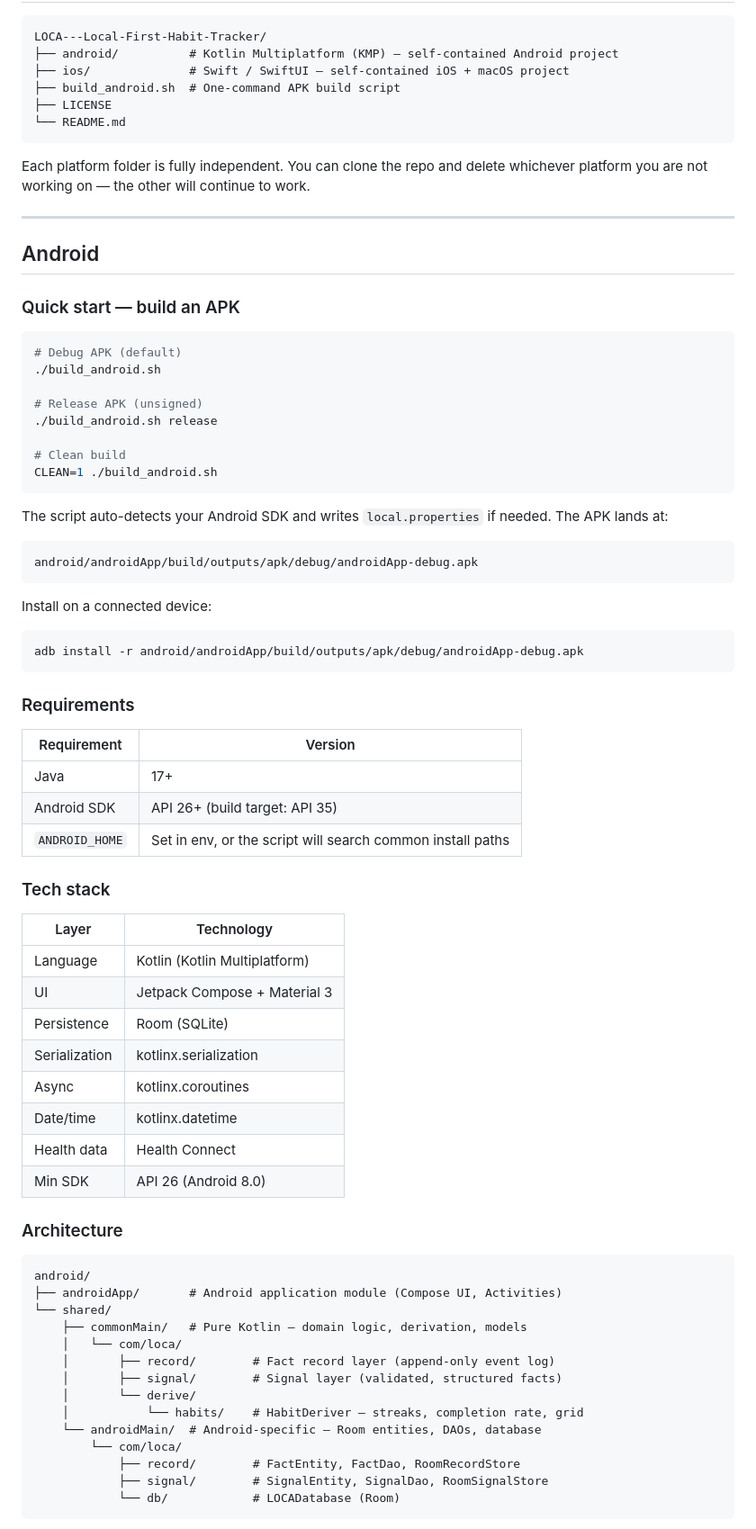
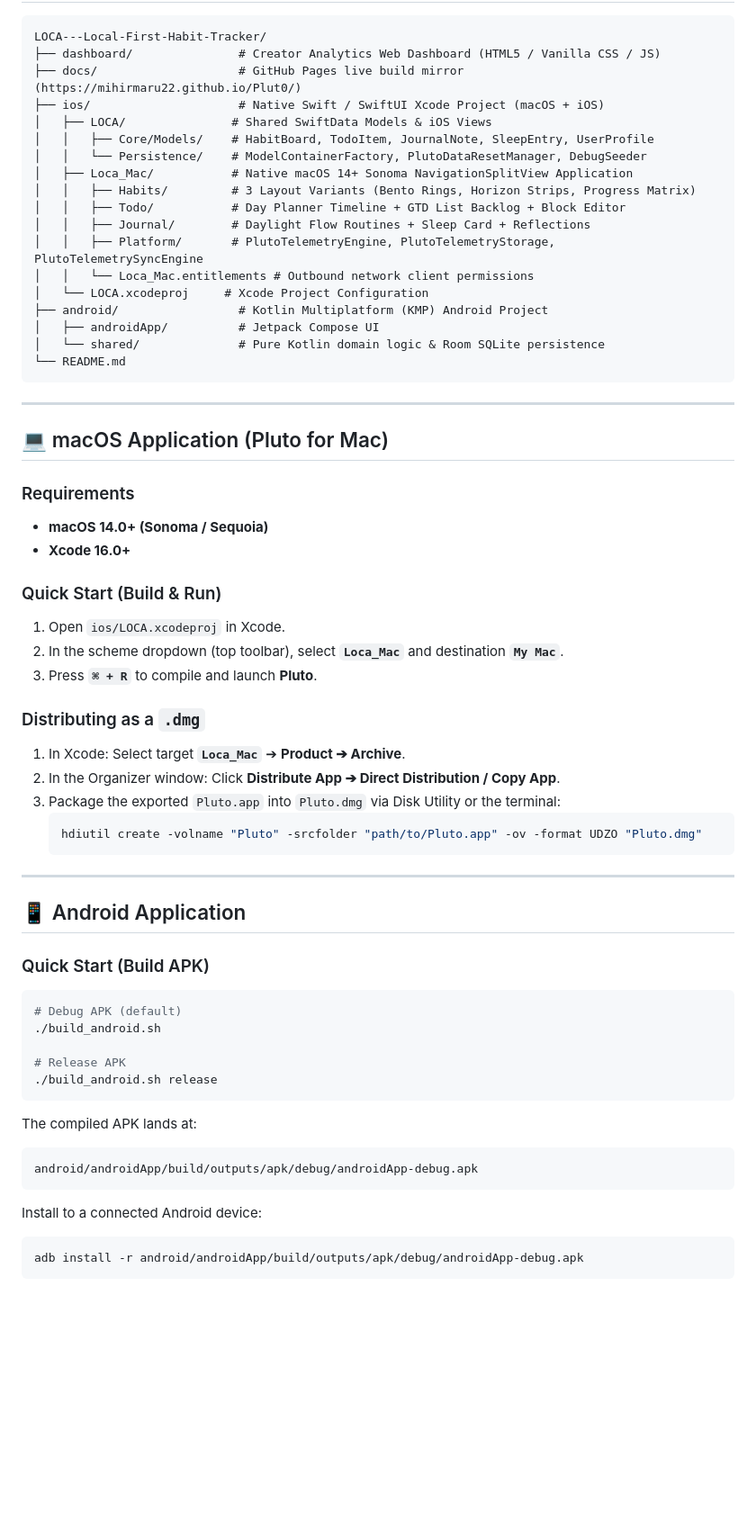
Before and after one commit to Mihirmaru22/LOCA---Local-First-Habit-Tracker, a Markdown page: README.md, the part around one of its changes. Shown at 90% size. GitHub-like rendering; blank space fills up the shorter version.

Commit message:
docs: Comprehensive README update with Pluto V3.5 6-pillar architecture, creator analytics dossier, DMG distribution guide, and sprint roadmap

````diff
--- a/README.md
+++ b/README.md
@@ -8,79 +65,66 @@ A local-first personal habit tracker and life model with two fully independent p
 
 ```
 LOCA---Local-First-Habit-Tracker/
-├── android/          # Kotlin Multiplatform (KMP) — self-contained Android project
-├── ios/              # Swift / SwiftUI — self-contained iOS + macOS project
-├── build_android.sh  # One-command APK build script
-├── LICENSE
+├── dashboard/               # Creator Analytics Web Dashboard (HTML5 / Vanilla CSS / JS)
+├── docs/                    # GitHub Pages live build mirror (https://mihirmaru22.github.io/Plut0/)
+├── ios/                     # Native Swift / SwiftUI Xcode Project (macOS + iOS)
+│   ├── LOCA/               # Shared SwiftData Models & iOS Views
+│   │   ├── Core/Models/    # HabitBoard, TodoItem, JournalNote, SleepEntry, UserProfile
+│   │   └── Persistence/    # ModelContainerFactory, PlutoDataResetManager, DebugSeeder
+│   ├── Loca_Mac/           # Native macOS 14+ Sonoma NavigationSplitView Application
+│   │   ├── Habits/         # 3 Layout Variants (Bento Rings, Horizon Strips, Progress Matrix)
+│   │   ├── Todo/           # Day Planner Timeline + GTD List Backlog + Block Editor
+│   │   ├── Journal/        # Daylight Flow Routines + Sleep Card + Reflections
+│   │   ├── Platform/       # PlutoTelemetryEngine, PlutoTelemetryStorage, PlutoTelemetrySyncEngine
+│   │   └── Loca_Mac.entitlements # Outbound network client permissions
+│   └── LOCA.xcodeproj     # Xcode Project Configuration
+├── android/                 # Kotlin Multiplatform (KMP) Android Project
+│   ├── androidApp/          # Jetpack Compose UI
+│   └── shared/              # Pure Kotlin domain logic & Room SQLite persistence
 └── README.md
 ```
 
-Each platform folder is fully independent. You can clone the repo and delete whichever platform you are not working on — the other will continue to work.
+---
+
+## 💻 macOS Application (Pluto for Mac)
+
+### Requirements
+* **macOS 14.0+ (Sonoma / Sequoia)**
+* **Xcode 16.0+**
+
+### Quick Start (Build & Run)
+1. Open `ios/LOCA.xcodeproj` in Xcode.
+2. In the scheme dropdown (top toolbar), select **`Loca_Mac`** and destination **`My Mac`**.
+3. Press **`⌘ + R`** to compile and launch **Pluto**.
+
+### Distributing as a `.dmg`
+1. In Xcode: Select target **`Loca_Mac`** ➔ **Product ➔ Archive**.
+2. In the Organizer window: Click **Distribute App ➔ Direct Distribution / Copy App**.
+3. Package the exported `Pluto.app` into `Pluto.dmg` via Disk Utility or the terminal:
+   ```bash
+   hdiutil create -volname "Pluto" -srcfolder "path/to/Pluto.app" -ov -format UDZO "Pluto.dmg"
+   ```
 
 ---
 
-## Android
+## 📱 Android Application
 
-### Quick start — build an APK
-
+### Quick Start (Build APK)
 ```bash
 # Debug APK (default)
 ./build_android.sh
 
-# Release APK (unsigned)
+# Release APK
 ./build_android.sh release
-
-# Clean build
-CLEAN=1 ./build_android.sh
 ```
 
-The script auto-detects your Android SDK and writes `local.properties` if needed. The APK lands at:
+The compiled APK lands at:
 ```
 android/androidApp/build/outputs/apk/debug/androidApp-debug.apk
 ```
 
-Install on a connected device:
+Install to a connected Android device:
 ```bash
 adb install -r android/androidApp/build/outputs/apk/debug/androidApp-debug.apk
 ```
 
-### Requirements
-
-| Requirement | Version |
-|---|---|
-| Java | 17+ |
-| Android SDK | API 26+ (build target: API 35) |
-| `ANDROID_HOME` | Set in env, or the script will search common install paths |
-
-### Tech stack
-
-| Layer | Technology |
-|---|---|
-| Language | Kotlin (Kotlin Multiplatform) |
-| UI | Jetpack Compose + Material 3 |
-| Persistence | Room (SQLite) |
-| Serialization | kotlinx.serialization |
-| Async | kotlinx.coroutines |
-| Date/time | kotlinx.datetime |
-| Health data | Health Connect |
-| Min SDK | API 26 (Android 8.0) |
-
-### Architecture
-
-```
-android/
-├── androidApp/       # Android application module (Compose UI, Activities)
-└── shared/
-    ├── commonMain/   # Pure Kotlin — domain logic, derivation, models
-    │   └── com/loca/
-    │       ├── record/        # Fact record layer (append-only event log)
-    │       ├── signal/        # Signal layer (validated, structured facts)
-    │       └── derive/
-    │           └── habits/    # HabitDeriver — streaks, completion rate, grid
-    └── androidMain/  # Android-specific — Room entities, DAOs, database
-        └── com/loca/
-            ├── record/        # FactEntity, FactDao, RoomRecordStore
-            ├── signal/        # SignalEntity, SignalDao, RoomSignalStore
-            └── db/            # LOCADatabase (Room)
-```
-
````
Also changed, not shown: other parts of README.md (+85 -103 lines).
